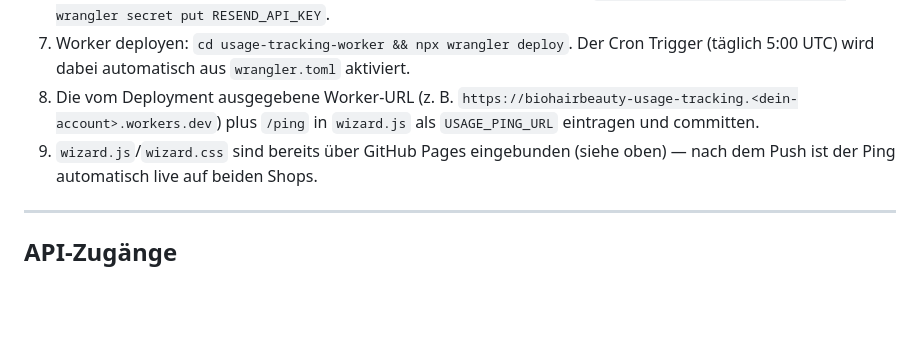
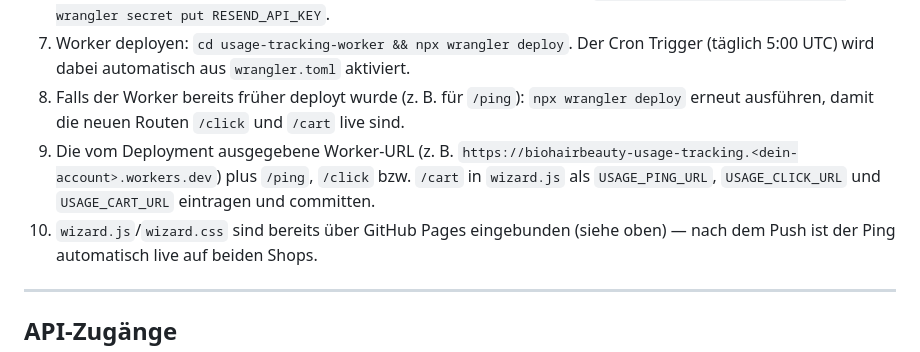
Before and after one commit to BioHairSpa/biohairbeauty-produktfinder, a Markdown page: README.md, the part around the change. Drawn GitHub-style; blank space fills up the shorter version.

Commit message:
docs: README-Aktivierungsschritt fuer USAGE_CLICK_URL/USAGE_CART_URL und Re-Deploy-Hinweis ergaenzen
Co-Authored-By: Claude Sonnet 5 <noreply@anthropic.com>

```diff
--- a/README.md
+++ b/README.md
@@ -140,10 +140,13 @@ getrennt pro Shop — alle drei erscheinen in derselben täglichen Bericht-E-Mai
    `cd usage-tracking-worker && npx wrangler secret put RESEND_API_KEY`.
 7. Worker deployen: `cd usage-tracking-worker && npx wrangler deploy`. Der Cron
    Trigger (täglich 5:00 UTC) wird dabei automatisch aus `wrangler.toml` aktiviert.
-8. Die vom Deployment ausgegebene Worker-URL (z. B.
-   `https://biohairbeauty-usage-tracking.<dein-account>.workers.dev`) plus `/ping` in
-   `wizard.js` als `USAGE_PING_URL` eintragen und committen.
-9. `wizard.js`/`wizard.css` sind bereits über GitHub Pages eingebunden (siehe oben) —
+8. Falls der Worker bereits früher deployt wurde (z. B. für `/ping`): `npx wrangler
+   deploy` erneut ausführen, damit die neuen Routen `/click` und `/cart` live sind.
+9. Die vom Deployment ausgegebene Worker-URL (z. B.
+   `https://biohairbeauty-usage-tracking.<dein-account>.workers.dev`) plus `/ping`,
+   `/click` bzw. `/cart` in `wizard.js` als `USAGE_PING_URL`, `USAGE_CLICK_URL` und
+   `USAGE_CART_URL` eintragen und committen.
+10. `wizard.js`/`wizard.css` sind bereits über GitHub Pages eingebunden (siehe oben) —
    nach dem Push ist der Ping automatisch live auf beiden Shops.
 
 ---
```
